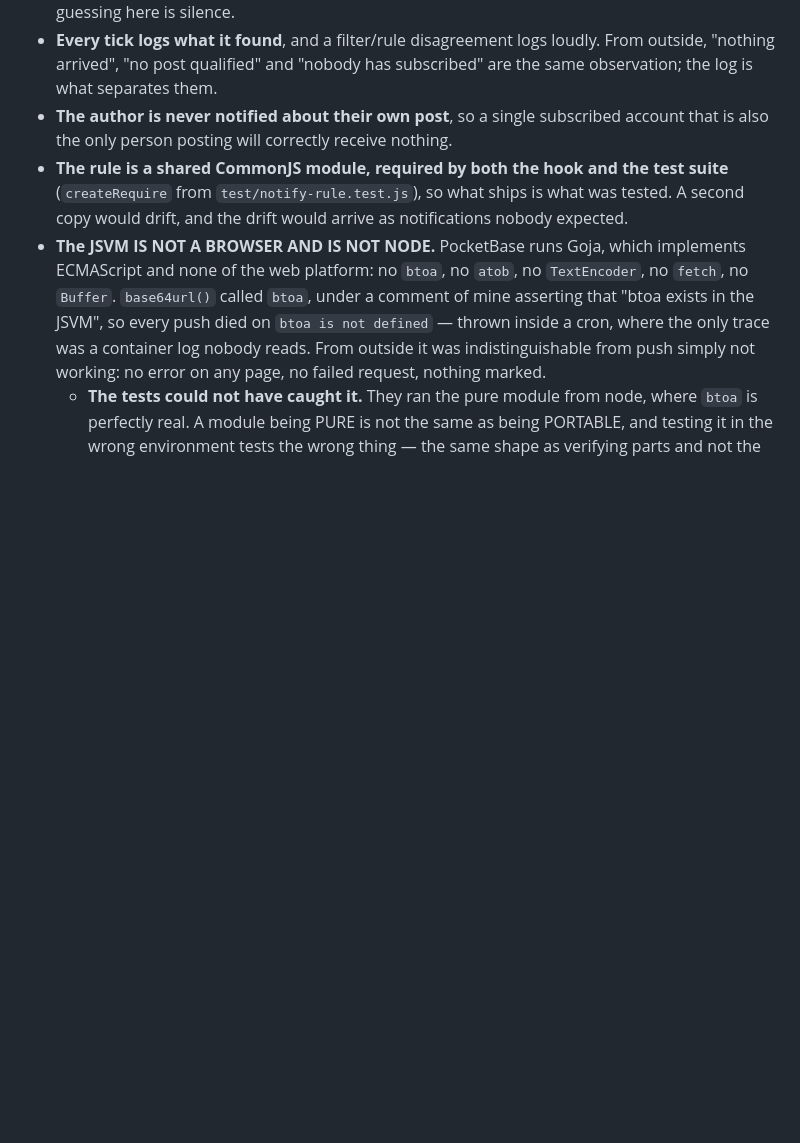
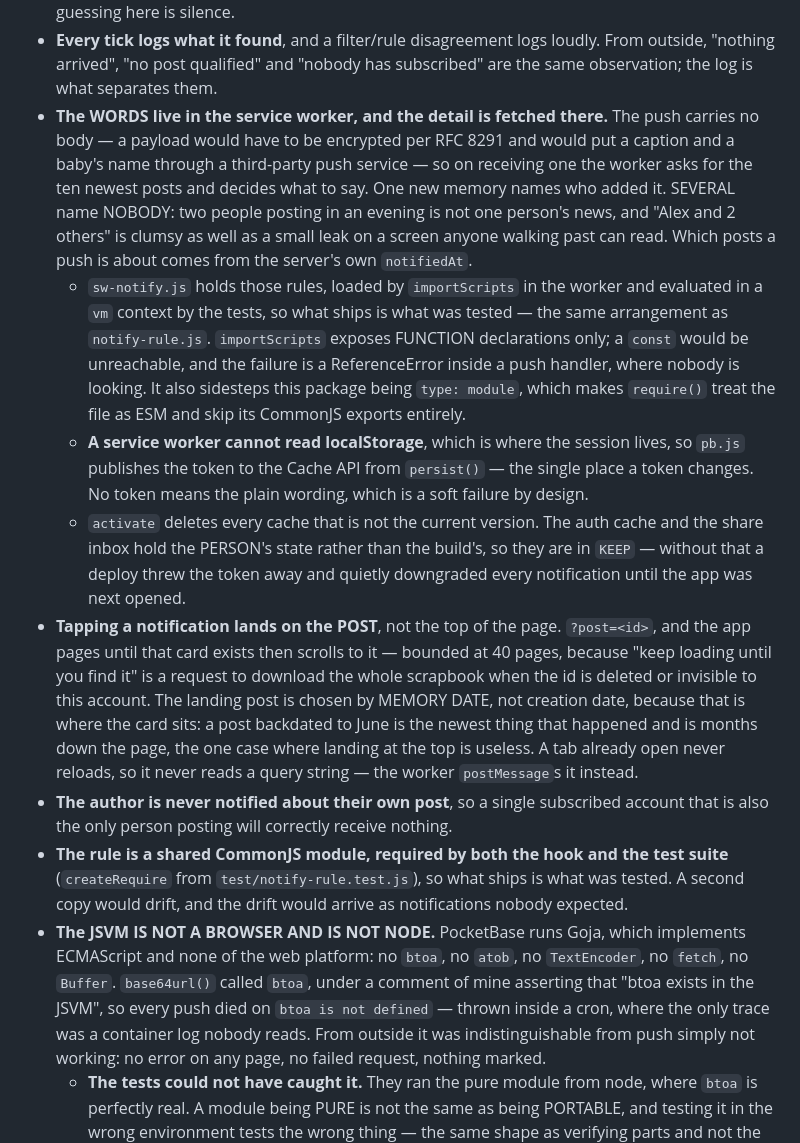
Before and after one commit to cwah/finn, a Markdown page: scrapbook/CLAUDE.md, the part around the change. Rendered like a GitHub page; blank space fills up the shorter version.

Commit message:
Write down how the notification text and deep link work
Missed from adfd094: the anchor I patched against had already been reworded,
the edit failed, and the commit went out with the code but not the notes.

Records what the worker does on a push, why several posts name nobody, why
the landing post is chosen by memory date, and the two seams that fail
silently — the auth cache surviving activate, and importScripts exposing
function declarations but not const.

Co-Authored-By: Claude Opus 5 <noreply@anthropic.com>
Claude-Session: https://claude.ai/code/session_01MiK7Fhj2SK1YTmLSMSbaeE

```diff
--- a/scrapbook/CLAUDE.md
+++ b/scrapbook/CLAUDE.md
@@ -1122,6 +1122,34 @@ may have open. Email came first and was replaced; `users.notifyByEmail` is gone.
 - **Every tick logs what it found**, and a filter/rule disagreement logs loudly. From
   outside, "nothing arrived", "no post qualified" and "nobody has subscribed" are the same
   observation; the log is what separates them.
+- **The WORDS live in the service worker, and the detail is fetched there.** The push
+  carries no body — a payload would have to be encrypted per RFC 8291 and would put a
+  caption and a baby's name through a third-party push service — so on receiving one the
+  worker asks for the ten newest posts and decides what to say. One new memory names who
+  added it. SEVERAL name NOBODY: two people posting in an evening is not one person's news,
+  and "Alex and 2 others" is clumsy as well as a small leak on a screen anyone walking past
+  can read. Which posts a push is about comes from the server's own `notifiedAt`.
+  - `sw-notify.js` holds those rules, loaded by `importScripts` in the worker and evaluated
+    in a `vm` context by the tests, so what ships is what was tested — the same arrangement
+    as `notify-rule.js`. `importScripts` exposes FUNCTION declarations only; a `const`
+    would be unreachable, and the failure is a ReferenceError inside a push handler, where
+    nobody is looking. It also sidesteps this package being `type: module`, which makes
+    `require()` treat the file as ESM and skip its CommonJS exports entirely.
+  - **A service worker cannot read localStorage**, which is where the session lives, so
+    `pb.js` publishes the token to the Cache API from `persist()` — the single place a
+    token changes. No token means the plain wording, which is a soft failure by design.
+  - `activate` deletes every cache that is not the current version. The auth cache and the
+    share inbox hold the PERSON's state rather than the build's, so they are in `KEEP` —
+    without that a deploy threw the token away and quietly downgraded every notification
+    until the app was next opened.
+- **Tapping a notification lands on the POST**, not the top of the page. `?post=<id>`, and
+  the app pages until that card exists then scrolls to it — bounded at 40 pages, because
+  "keep loading until you find it" is a request to download the whole scrapbook when the id
+  is deleted or invisible to this account. The landing post is chosen by MEMORY DATE, not
+  creation date, because that is where the card sits: a post backdated to June is the
+  newest thing that happened and is months down the page, the one case where landing at the
+  top is useless. A tab already open never reloads, so it never reads a query string — the
+  worker `postMessage`s it instead.
 - **The author is never notified about their own post**, so a single subscribed account
   that is also the only person posting will correctly receive nothing.
 - **The rule is a shared CommonJS module, required by both the hook and the test suite**
```
